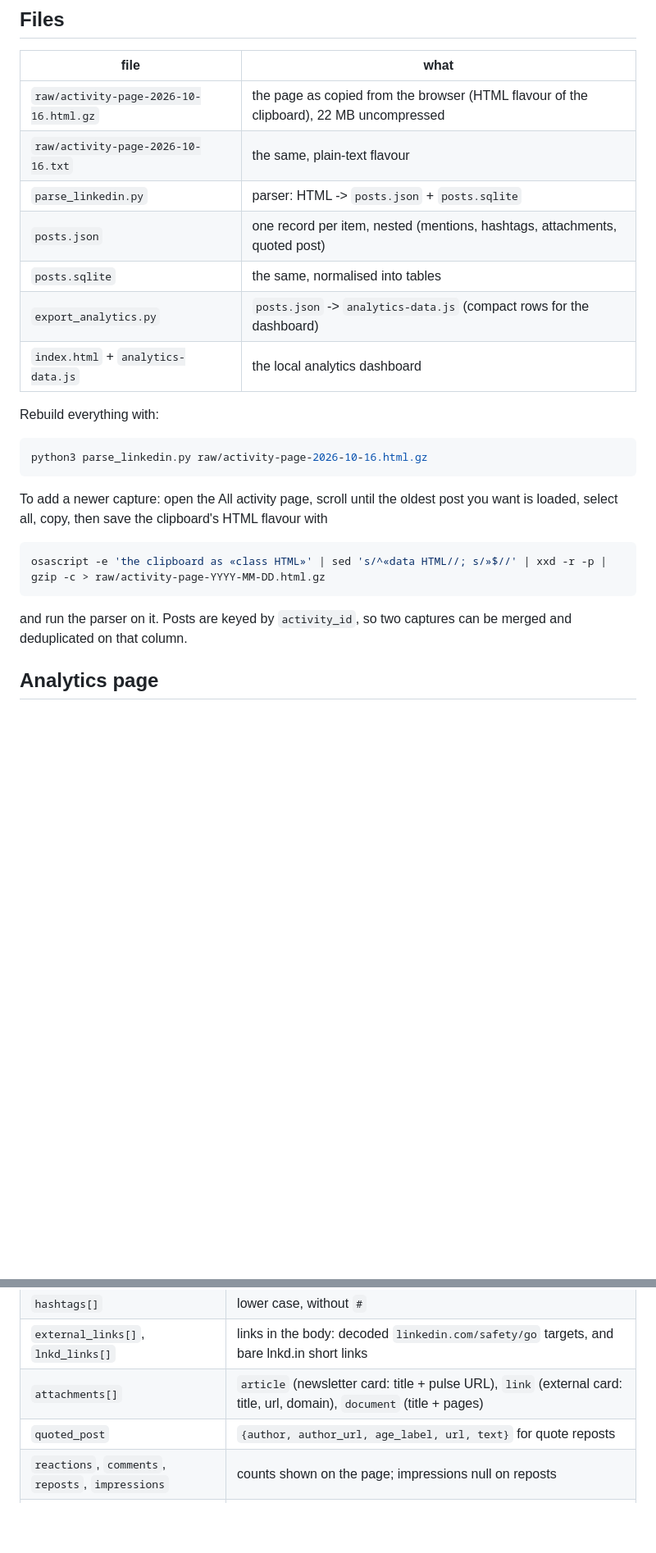
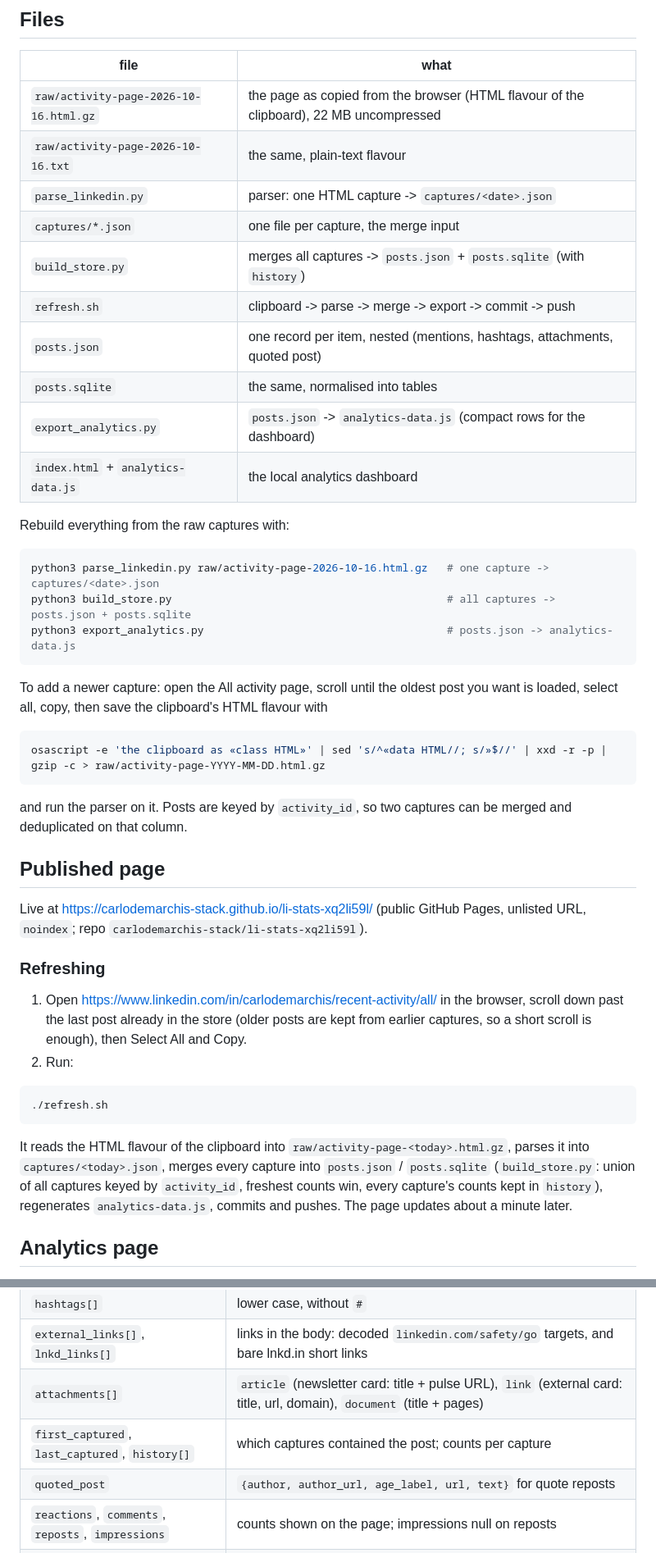
Before and after one commit to carlodemarchis-stack/li-stats-xq2li59l, a Markdown page: README.md, 2 parts joined by grey strips. Shown at 82% size. Drawn GitHub-style; blank space fills up the shorter version.

Commit message:
Document the published page and refresh workflow
Co-Authored-By: Claude Fable 5.1 <noreply@anthropic.com>

````diff
--- a/README.md
+++ b/README.md
@@ -40,16 +40,21 @@ Item kinds:
 |---|---|
 | `raw/activity-page-2026-10-16.html.gz` | the page as copied from the browser (HTML flavour of the clipboard), 22 MB uncompressed |
 | `raw/activity-page-2026-10-16.txt` | the same, plain-text flavour |
-| `parse_linkedin.py` | parser: HTML -> `posts.json` + `posts.sqlite` |
+| `parse_linkedin.py` | parser: one HTML capture -> `captures/<date>.json` |
+| `captures/*.json` | one file per capture, the merge input |
+| `build_store.py` | merges all captures -> `posts.json` + `posts.sqlite` (with `history`) |
+| `refresh.sh` | clipboard -> parse -> merge -> export -> commit -> push |
 | `posts.json` | one record per item, nested (mentions, hashtags, attachments, quoted post) |
 | `posts.sqlite` | the same, normalised into tables |
 | `export_analytics.py` | `posts.json` -> `analytics-data.js` (compact rows for the dashboard) |
 | `index.html` + `analytics-data.js` | the local analytics dashboard |
 
-Rebuild everything with:
+Rebuild everything from the raw captures with:
 
 ```bash
-python3 parse_linkedin.py raw/activity-page-2026-10-16.html.gz
+python3 parse_linkedin.py raw/activity-page-2026-10-16.html.gz   # one capture -> captures/<date>.json
+python3 build_store.py                                           # all captures -> posts.json + posts.sqlite
+python3 export_analytics.py                                      # posts.json -> analytics-data.js
 ```
 
 To add a newer capture: open the All activity page, scroll until the oldest post you want is
@@ -61,6 +66,27 @@ osascript -e 'the clipboard as «class HTML»' | sed 's/^«data HTML//; s/»$//'
 
 and run the parser on it. Posts are keyed by `activity_id`, so two captures can be merged
 and deduplicated on that column.
+
+## Published page
+
+Live at https://carlodemarchis-stack.github.io/li-stats-xq2li59l/ (public GitHub Pages, unlisted URL, `noindex`; repo `carlodemarchis-stack/li-stats-xq2li59l`).
+
+### Refreshing
+
+1. Open https://www.linkedin.com/in/carlodemarchis/recent-activity/all/ in the browser,
+   scroll down past the last post already in the store (older posts are kept from earlier
+   captures, so a short scroll is enough), then Select All and Copy.
+2. Run:
+
+```bash
+./refresh.sh
+```
+
+It reads the HTML flavour of the clipboard into `raw/activity-page-<today>.html.gz`, parses it
+into `captures/<today>.json`, merges every capture into `posts.json` / `posts.sqlite`
+(`build_store.py`: union of all captures keyed by `activity_id`, freshest counts win, every
+capture's counts kept in `history`), regenerates `analytics-data.js`, commits and pushes. The
+page updates about a minute later.
 
 ## Analytics page
 
@@ -101,6 +127,7 @@ python3 export_analytics.py
 | `hashtags[]` | lower case, without `#` |
 | `external_links[]`, `lnkd_links[]` | links in the body: decoded `linkedin.com/safety/go` targets, and bare lnkd.in short links |
 | `attachments[]` | `article` (newsletter card: title + pulse URL), `link` (external card: title, url, domain), `document` (title + pages) |
+| `first_captured`, `last_captured`, `history[]` | which captures contained the post; counts per capture |
 | `quoted_post` | `{author, author_url, age_label, url, text}` for quote reposts |
 | `reactions`, `comments`, `reposts`, `impressions` | counts shown on the page; impressions null on reposts |
 | `boost_label`, `was_boosted` | "Boost" / "Boost again" / "Manage boost"; the last two mean the post was boosted |
````
